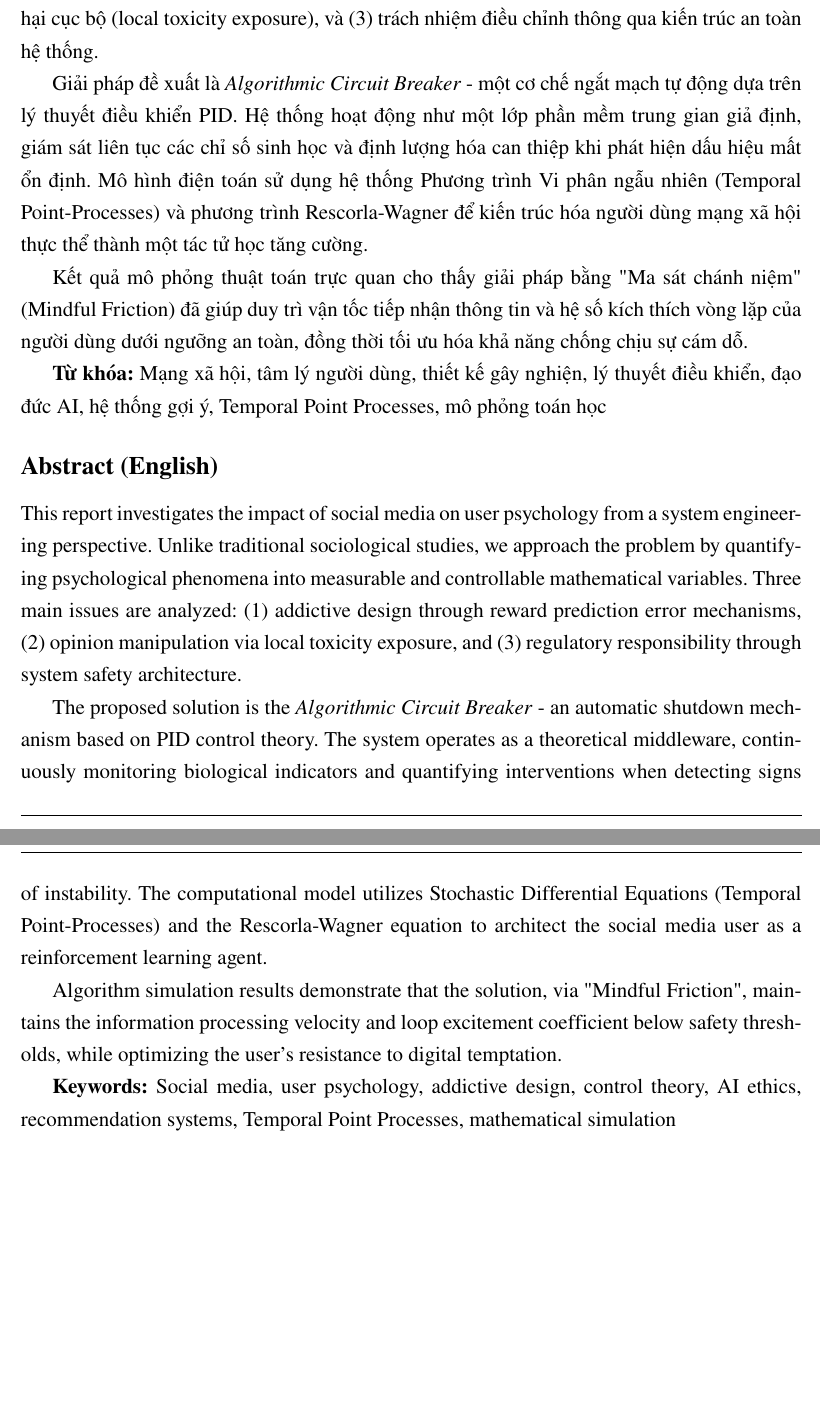
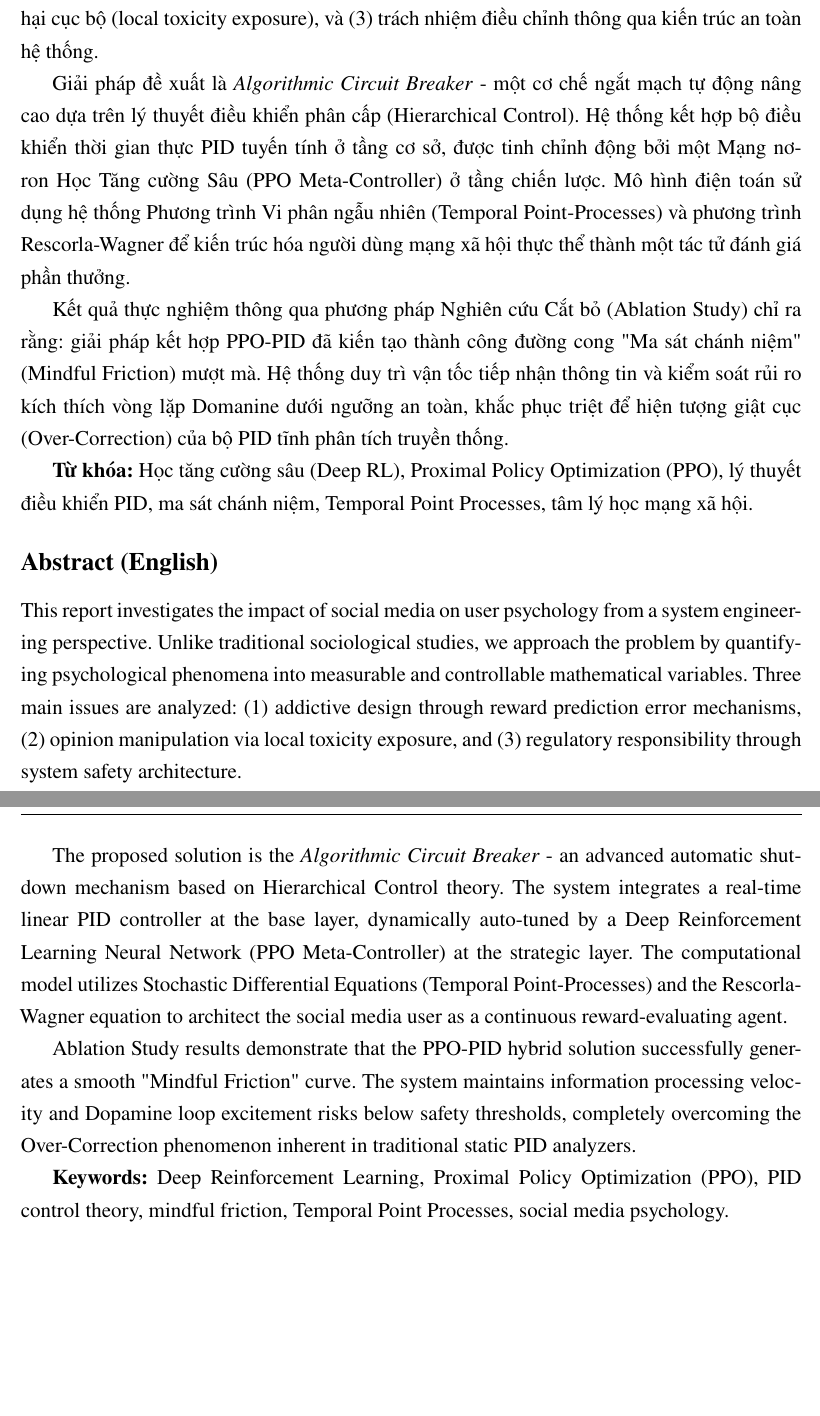
Before and after one commit to dvydinh/algorithmic-circuit-breaker, a LaTeX document (report/main.tex, which reads report/content/00_tomtat.tex): two parts of pages 5 and 6 of 33, joined at a grey line, cut so that both start at the same text, the shorter picture padded with empty space. Compiled offline with pdfLaTeX.

Commit message:
docs: update abstract to reflect PPO-PID and Ablation Study

```diff
--- a/report/content/00_tomtat.tex
+++ b/report/content/00_tomtat.tex
@@ -5,19 +5,19 @@
 \subsection*{Tiếng Việt}
 Báo cáo này nghiên cứu tác động của mạng xã hội đến tâm lý người dùng từ góc độ kỹ thuật hệ thống. Khác với các nghiên cứu xã hội học truyền thống, chúng tôi tiếp cận vấn đề bằng cách định lượng hóa các hiện tượng tâm lý thành các biến số toán học có thể đo lường và kiểm soát. Ba vấn đề chính được phân tích bao gồm: (1) thiết kế gây nghiện thông qua cơ chế sai lệch dự đoán phần thưởng, (2) điều hướng dư luận thông qua mức độ phơi nhiễm ngôn từ độc hại cục bộ (local toxicity exposure), và (3) trách nhiệm điều chỉnh thông qua kiến trúc an toàn hệ thống.
 
-Giải pháp đề xuất là \textit{Algorithmic Circuit Breaker} - một cơ chế ngắt mạch tự động dựa trên lý thuyết điều khiển PID. Hệ thống hoạt động như một lớp phần mềm trung gian giả định, giám sát liên tục các chỉ số sinh học và định lượng hóa can thiệp khi phát hiện dấu hiệu mất ổn định. Mô hình điện toán sử dụng hệ thống Phương trình Vi phân ngẫu nhiên (Temporal Point-Processes) và phương trình Rescorla-Wagner để kiến trúc hóa người dùng mạng xã hội thực thể thành một tác tử học tăng cường.
+Giải pháp đề xuất là \textit{Algorithmic Circuit Breaker} - một cơ chế ngắt mạch tự động nâng cao dựa trên lý thuyết điều khiển phân cấp (Hierarchical Control). Hệ thống kết hợp bộ điều khiển thời gian thực PID tuyến tính ở tầng cơ sở, được tinh chỉnh động bởi một Mạng nơ-ron Học Tăng cường Sâu (PPO Meta-Controller) ở tầng chiến lược. Mô hình điện toán sử dụng hệ thống Phương trình Vi phân ngẫu nhiên (Temporal Point-Processes) và phương trình Rescorla-Wagner để kiến trúc hóa người dùng mạng xã hội thực thể thành một tác tử đánh giá phần thưởng.
 
-Kết quả mô phỏng thuật toán trực quan cho thấy giải pháp bằng "Ma sát chánh niệm" (Mindful Friction) đã giúp duy trì vận tốc tiếp nhận thông tin và hệ số kích thích vòng lặp của người dùng dưới ngưỡng an toàn, đồng thời tối ưu hóa khả năng chống chịu sự cám dỗ.
+Kết quả thực nghiệm thông qua phương pháp Nghiên cứu Cắt bỏ (Ablation Study) chỉ ra rằng: giải pháp kết hợp PPO-PID đã kiến tạo thành công đường cong "Ma sát chánh niệm" (Mindful Friction) mượt mà. Hệ thống duy trì vận tốc tiếp nhận thông tin và kiểm soát rủi ro kích thích vòng lặp Domanine dưới ngưỡng an toàn, khắc phục triệt để hiện tượng giật cục (Over-Correction) của bộ PID tĩnh phân tích truyền thống.
 
-\textbf{Từ khóa:} Mạng xã hội, tâm lý người dùng, thiết kế gây nghiện, lý thuyết điều khiển, đạo đức AI, hệ thống gợi ý, Temporal Point Processes, mô phỏng toán học
+\textbf{Từ khóa:} Học tăng cường sâu (Deep RL), Proximal Policy Optimization (PPO), lý thuyết điều khiển PID, ma sát chánh niệm, Temporal Point Processes, tâm lý học mạng xã hội.
 
 \subsection*{Abstract (English)}
 This report investigates the impact of social media on user psychology from a system engineering perspective. Unlike traditional sociological studies, we approach the problem by quantifying psychological phenomena into measurable and controllable mathematical variables. Three main issues are analyzed: (1) addictive design through reward prediction error mechanisms, (2) opinion manipulation via local toxicity exposure, and (3) regulatory responsibility through system safety architecture.
 
-The proposed solution is the \textit{Algorithmic Circuit Breaker} - an automatic shutdown mechanism based on PID control theory. The system operates as a theoretical middleware, continuously monitoring biological indicators and quantifying interventions when detecting signs of instability. The computational model utilizes Stochastic Differential Equations (Temporal Point-Processes) and the Rescorla-Wagner equation to architect the social media user as a reinforcement learning agent.
+The proposed solution is the \textit{Algorithmic Circuit Breaker} - an advanced automatic shutdown mechanism based on Hierarchical Control theory. The system integrates a real-time linear PID controller at the base layer, dynamically auto-tuned by a Deep Reinforcement Learning Neural Network (PPO Meta-Controller) at the strategic layer. The computational model utilizes Stochastic Differential Equations (Temporal Point-Processes) and the Rescorla-Wagner equation to architect the social media user as a continuous reward-evaluating agent.
 
-Algorithm simulation results demonstrate that the solution, via "Mindful Friction", maintains the information processing velocity and loop excitement coefficient below safety thresholds, while optimizing the user's resistance to digital temptation.
+Ablation Study results demonstrate that the PPO-PID hybrid solution successfully generates a smooth "Mindful Friction" curve. The system maintains information processing velocity and Dopamine loop excitement risks below safety thresholds, completely overcoming the Over-Correction phenomenon inherent in traditional static PID analyzers.
 
-\textbf{Keywords:} Social media, user psychology, addictive design, control theory, AI ethics, recommendation systems, Temporal Point Processes, mathematical simulation
+\textbf{Keywords:} Deep Reinforcement Learning, Proximal Policy Optimization (PPO), PID control theory, mindful friction, Temporal Point Processes, social media psychology.
 
 \newpage
```
